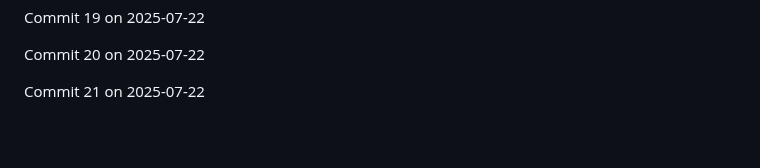
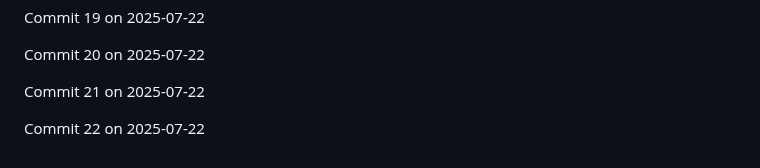
Before and after one commit to JaspreetJ117/NotTurboLearn, a Markdown page: README.md, the part around the change. Rendered like a GitHub page; blank space fills up the shorter version.

Commit message:
Backdated commit 22 for 2025-07-22

```diff
--- a/README.md
+++ b/README.md
@@ -1934,3 +1934,5 @@ Commit 19 on 2025-07-22
 Commit 20 on 2025-07-22
 
 Commit 21 on 2025-07-22
+
+Commit 22 on 2025-07-22
```
